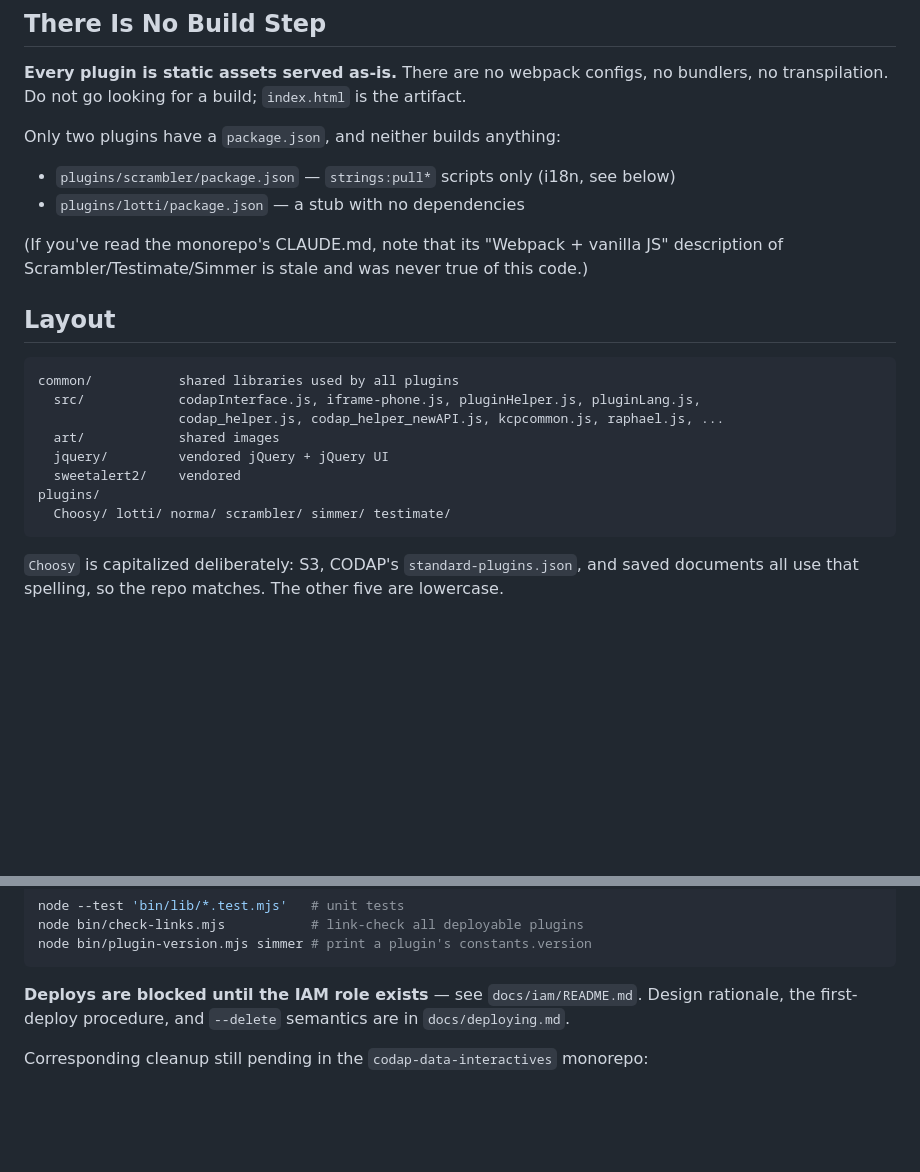
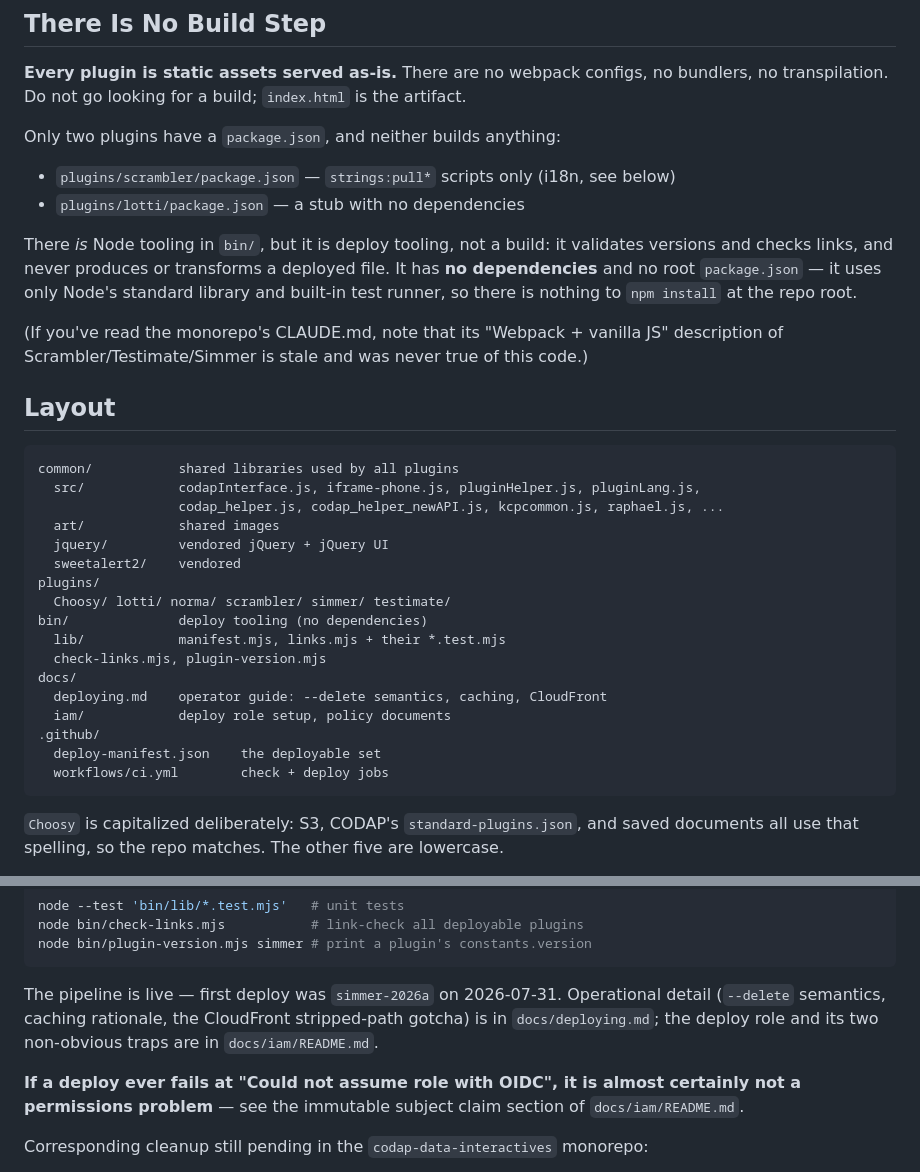
Before and after one commit to concord-consortium/eepsmedia, a Markdown page: CLAUDE.md, 2 parts joined by grey strips. Drawn GitHub-style; blank space fills up the shorter version.

Commit message:
docs: bring CLAUDE.md in line with the shipped pipeline
Three corrections found by auditing it against reality rather than memory:

- It still said 'Deploys are blocked until the IAM role exists.' The role
  exists and the first deploy has run, so that was simply false. Replaced
  with a pointer to the OIDC failure mode, which is the thing most likely
  to waste someone's afternoon.
- The Layout tree predated bin/, docs/ and .github/, so a third of the repo
  was undocumented. Added, and verified every path in the tree exists.
- 'There Is No Build Step' needed a caveat now that Node tooling exists in
  bin/. It is deploy tooling, not a build, and has no dependencies — worth
  saying so explicitly before someone goes looking for an npm install.

Also verified the surviving file:line references still point where they
claim: lotti/index.html:27, scrambler/bin/pull-dev-strings:12, and
simmer/index.html:36 all check out.

````diff
--- a/CLAUDE.md
+++ b/CLAUDE.md
@@ -22,6 +22,11 @@ Only two plugins have a `package.json`, and neither builds anything:
 - `plugins/scrambler/package.json` — `strings:pull*` scripts only (i18n, see below)
 - `plugins/lotti/package.json` — a stub with no dependencies
 
+There *is* Node tooling in `bin/`, but it is deploy tooling, not a build: it validates versions and
+checks links, and never produces or transforms a deployed file. It has **no dependencies** and no
+root `package.json` — it uses only Node's standard library and built-in test runner, so there is
+nothing to `npm install` at the repo root.
+
 (If you've read the monorepo's CLAUDE.md, note that its "Webpack + vanilla JS" description of
 Scrambler/Testimate/Simmer is stale and was never true of this code.)
 
@@ -36,6 +41,15 @@ common/           shared libraries used by all plugins
   sweetalert2/    vendored
 plugins/
   Choosy/ lotti/ norma/ scrambler/ simmer/ testimate/
+bin/              deploy tooling (no dependencies)
+  lib/            manifest.mjs, links.mjs + their *.test.mjs
+  check-links.mjs, plugin-version.mjs
+docs/
+  deploying.md    operator guide: --delete semantics, caching, CloudFront
+  iam/            deploy role setup, policy documents
+.github/
+  deploy-manifest.json    the deployable set
+  workflows/ci.yml        check + deploy jobs
 ```
 
 `Choosy` is capitalized deliberately: S3, CODAP's `standard-plugins.json`, and saved documents all
@@ -75,9 +89,12 @@ node bin/check-links.mjs           # link-check all deployable plugins
 node bin/plugin-version.mjs simmer # print a plugin's constants.version
 ```
 
-**Deploys are blocked until the IAM role exists** — see `docs/iam/README.md`. Design rationale, the
-first-deploy procedure, and `--delete` semantics are in
-`docs/deploying.md`.
+The pipeline is live — first deploy was `simmer-2026a` on 2026-07-31. Operational detail
+(`--delete` semantics, caching rationale, the CloudFront stripped-path gotcha) is in
+`docs/deploying.md`; the deploy role and its two non-obvious traps are in `docs/iam/README.md`.
+
+**If a deploy ever fails at "Could not assume role with OIDC", it is almost certainly not a
+permissions problem** — see the immutable subject claim section of `docs/iam/README.md`.
 
 Corresponding cleanup still pending in the `codap-data-interactives` monorepo:
 - `bin/build` — remove eepsmedia from `STATIC_PLUGIN_DIRS` and `HIDDEN_DIRS`
````
